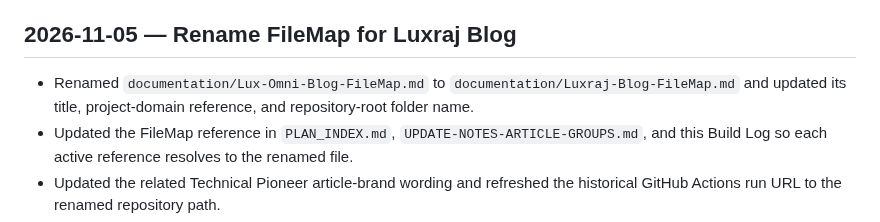
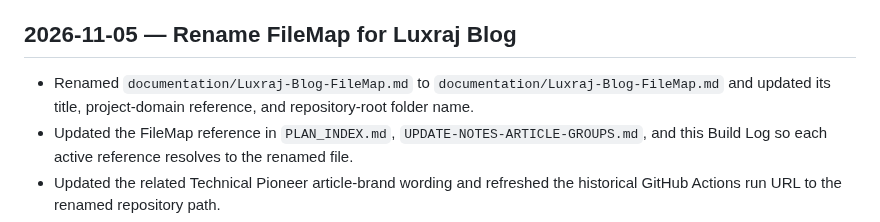
Before and after one commit to LuxrajKayal/Lux-Omni-Blog, a Markdown page: documentation/BUILD_LOG.md, the part around the change. Drawn GitHub-style.

Commit message:
docs: align Luxraj planning references

```diff
--- a/documentation/BUILD_LOG.md
+++ b/documentation/BUILD_LOG.md
@@ -274,7 +274,7 @@ Append-only after implementation begins. Record real milestones only; do not pre
 
 ## 2026-11-05 — Rename FileMap for Luxraj Blog
 
-- Renamed `documentation/Lux-Omni-Blog-FileMap.md` to `documentation/Luxraj-Blog-FileMap.md` and updated its title, project-domain reference, and repository-root folder name.
+- Renamed `documentation/Luxraj-Blog-FileMap.md` to `documentation/Luxraj-Blog-FileMap.md` and updated its title, project-domain reference, and repository-root folder name.
 - Updated the FileMap reference in `PLAN_INDEX.md`, `UPDATE-NOTES-ARTICLE-GROUPS.md`, and this Build Log so each active reference resolves to the renamed file.
 - Updated the related Technical Pioneer article-brand wording and refreshed the historical GitHub Actions run URL to the renamed repository path.
 - Preserved standalone `Lux` design-token identifiers and the `Restore/` historical snapshot.
```
